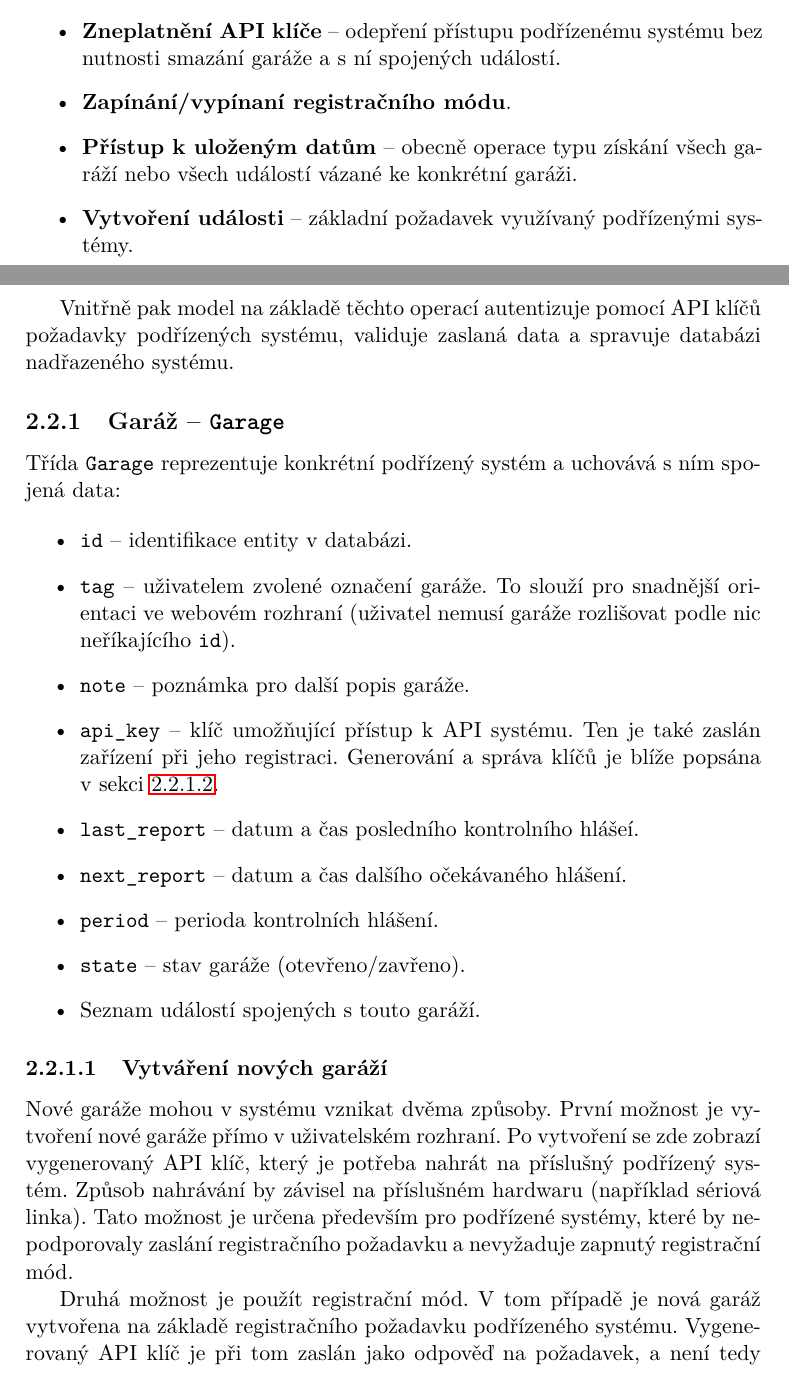
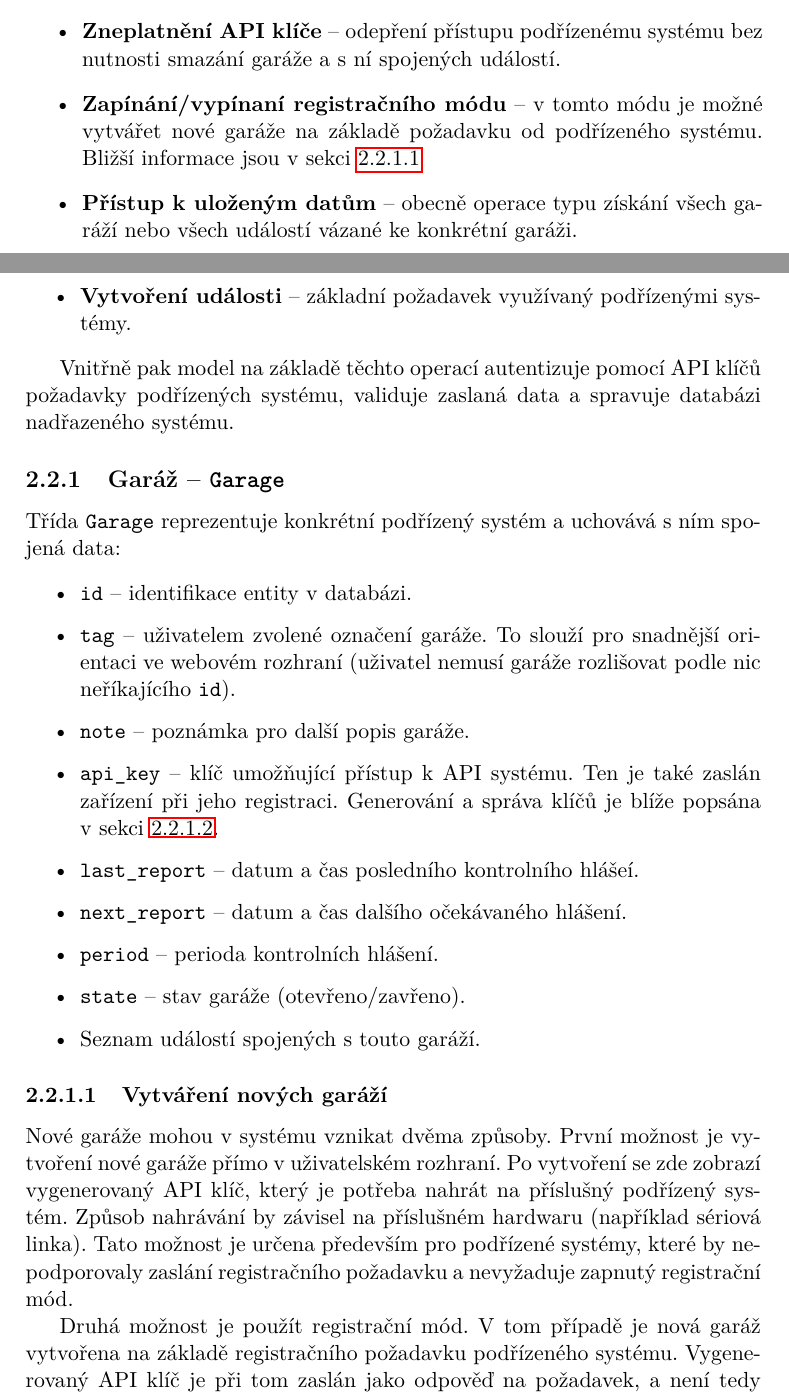
Before and after one commit to ggljzr/mi-dip, a LaTeX thesis (DP_Cervenka_Ondrej_2018.tex, which reads chapters/navrh.tex): two parts of pages 36 and 37 of 59, joined at a grey line, cut so that both start at the same text. Compiled offline with pdfLaTeX.

Commit message:
short description of reg mode

```diff
--- a/chapters/navrh.tex
+++ b/chapters/navrh.tex
@@ -34,7 +34,7 @@ Ostatní části aplikace (\textit{view} a \textit{controller}) používají \te
     \item \textbf{Editace garáže} -- například změna označení.
     \item \textbf{Smazání garáže} -- smazáním garáže dojde k~odstranění zaznamenaných událostí a zneplatnění příslušného API klíče.
     \item \textbf{Zneplatnění API klíče} -- odepření přístupu podřízenému systému bez nutnosti smazání garáže a s~ní spojených událostí.
-    \item \textbf{Zapínání/vypínaní registračního módu}.
+    \item \textbf{Zapínání/vypínaní registračního módu} -- v~tomto módu je možné vytvářet nové garáže na základě požadavku od podřízeného systému. Bližší informace jsou v~sekci \ref{sec:de_add_garage}
     \item \textbf{Přístup k~uloženým datům} -- obecně operace typu získání všech garáží nebo všech událostí vázané ke konkrétní garáži.
     \item \textbf{Vytvoření události} -- základní požadavek využívaný podřízenými systémy.
 \end{itemize}
@@ -58,6 +58,7 @@ Třída \texttt{Garage} reprezentuje konkrétní podřízený systém a uchováv
 \end{itemize}
 
 \subsubsection{Vytváření nových garáží}
+\label{sec:de_add_garage}
 
 Nové garáže mohou v~systému vznikat dvěma způsoby. První možnost je vytvoření nové garáže přímo v~uživatelském rozhraní. Po vytvoření se zde zobrazí vygenerovaný API klíč, který je potřeba nahrát na příslušný podřízený systém. Způsob nahrávání by závisel na příslušném hardwaru (například sériová linka). Tato možnost je určena především pro podřízené systémy, které by nepodporovaly zaslání registračního požadavku a nevyžaduje zapnutý registrační mód.
 
```
